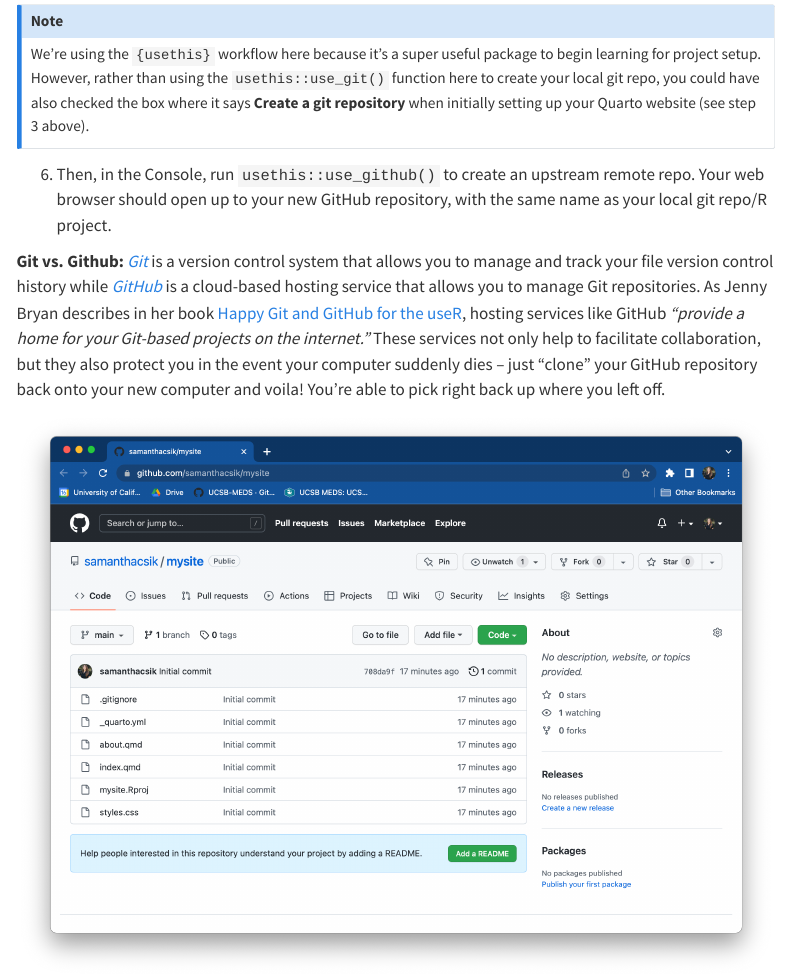
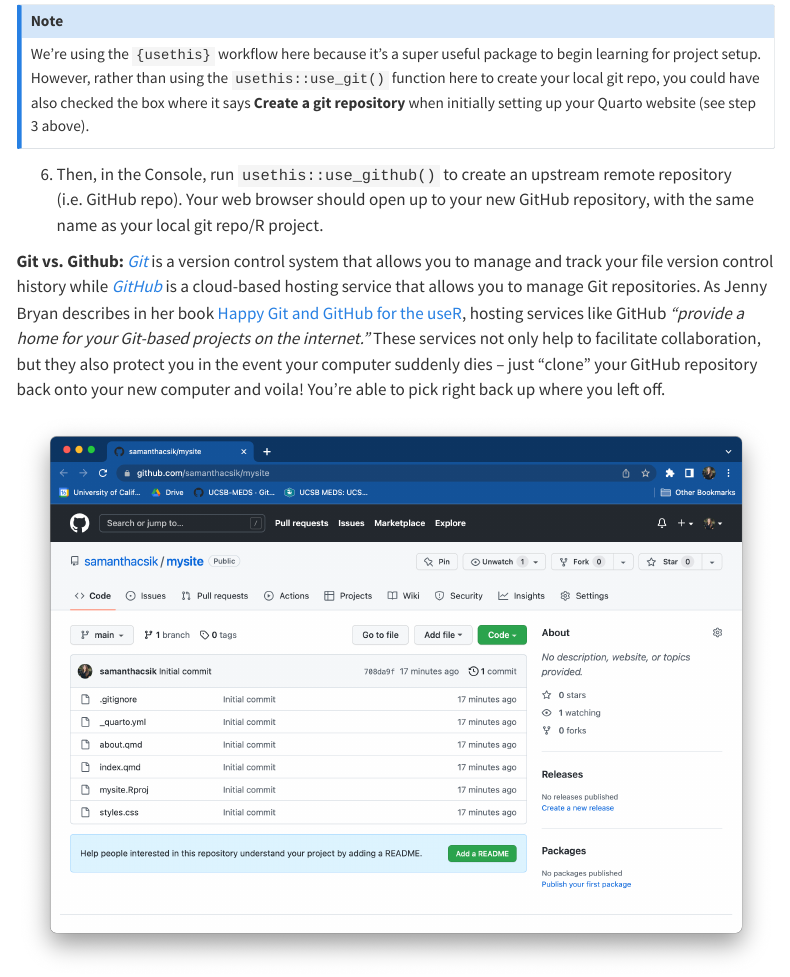
Before and after one commit to UCSB-MEDS/creating-quarto-websites, a Quarto document (index.qmd): the page in a window 1100 px wide, from 7890 px down. Rendered offline with R 4.5, knitr and Pandoc in place of Quarto, with nearby package versions; menus at the side of the page are left out.

Commit message:
clarified remote repo is github repo

```diff
--- a/index.qmd
+++ b/index.qmd
@@ -363,7 +363,7 @@
 We're using the `{usethis}` workflow here because it's a super useful package to begin learning for project setup. However, rather than using the `usethis::use_git()` function here to create your local git repo, you could have also checked the box where it says **Create a git repository** when initially setting up your Quarto website (see step 3 above).
 :::
 
-6.  Then, in the Console, run `usethis::use_github()` to create an upstream remote repo. Your web browser should open up to your new GitHub repository, with the same name as your local git repo/R project.
+6.  Then, in the Console, run `usethis::use_github()` to create an upstream remote repository (i.e. GitHub repo). Your web browser should open up to your new GitHub repository, with the same name as your local git repo/R project.
 
 ::: column-margin
 **Git vs. Github:** [*Git*](https://git-scm.com/) is a version control system that allows you to manage and track your file version control history while [*GitHub*](https://github.com/) is a cloud-based hosting service that allows you to manage Git repositories. As Jenny Bryan describes in her book [Happy Git and GitHub for the useR](https://happygitwithr.com/index.html), hosting services like GitHub *"provide a home for your Git-based projects on the internet."* These services not only help to facilitate collaboration, but they also protect you in the event your computer suddenly dies -- just "clone" your GitHub repository back onto your new computer and voila! You're able to pick right back up where you left off.
```
Also changed, not shown: index.html.
